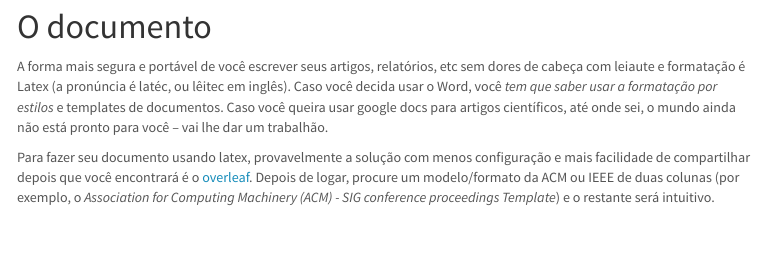
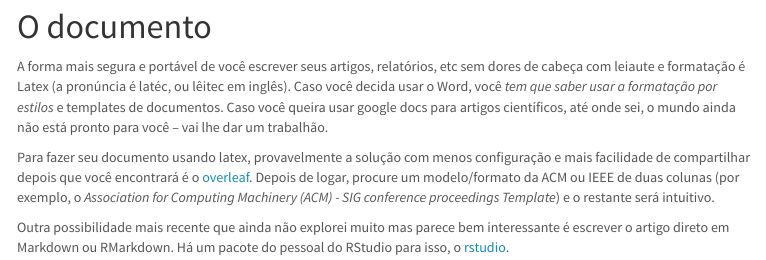
Before and after one commit to nazareno/fpcc2, an R Markdown document (01-EDA-e-vis/6-figuras-para-publicar.Rmd): the page in a window 1100 px wide, from 1700 px down. The pictures show the output file 01-EDA-e-vis/6-figuras-para-publicar.nb.html that the author committed with the source, opened offline; menus at the side of the page are left out.

Commit message:
Adiciona menção ao rticles

```diff
--- a/01-EDA-e-vis/6-figuras-para-publicar.Rmd
+++ b/01-EDA-e-vis/6-figuras-para-publicar.Rmd
@@ -62,3 +62,5 @@ ggsave("exemplo-figura2-2.pdf", width = 9, height = 6) # ggsave precisa que a fi
 A forma mais segura e portável de você escrever seus artigos, relatórios, etc sem dores de cabeça com leiaute e formatação é Latex (a pronúncia é latéc, ou lêitec em inglês). Caso você decida usar o Word, você _tem que saber usar a formatação por estilos_ e templates de documentos. Caso você queira usar google docs para artigos científicos, até onde sei, o mundo ainda não está pronto para você -- vai lhe dar um trabalhão.
 
 Para fazer seu documento usando latex, provavelmente a solução com menos configuração e mais facilidade de compartilhar depois que você encontrará é o [overleaf](https://www.overleaf.com). Depois de logar, procure um modelo/formato da ACM ou IEEE de duas colunas (por exemplo, o _Association for Computing Machinery (ACM) - SIG conference proceedings Template_) e o restante será intuitivo.
+
+Outra possibilidade mais recente que ainda não explorei muito mas parece bem interessante é escrever o artigo direto em Markdown ou RMarkdown. Há um pacote do pessoal do RStudio para isso, o [rstudio](https://github.com/rstudio/rticles).
```
Also changed, not shown: 01-EDA-e-vis/6-figuras-para-publicar.nb.html.
